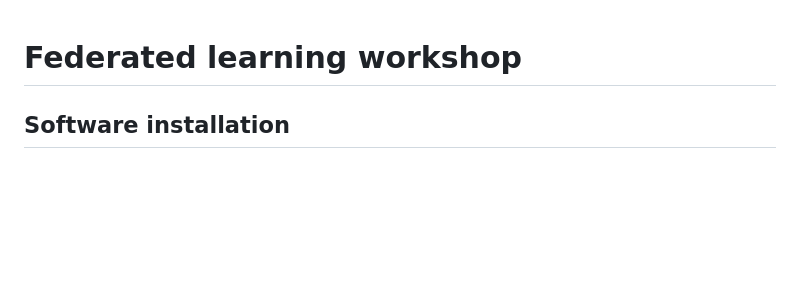
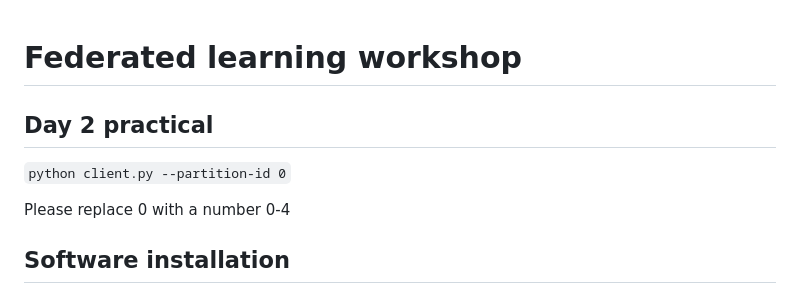
Before and after one commit to sara-nl/Hereditary, a Markdown page: README.md, the part around the change. Rendered like a GitHub page; blank space fills up the shorter version.

````diff
--- a/README.md
+++ b/README.md
@@ -1,5 +1,10 @@
 # Federated learning workshop
 
+## Day 2 practical
+
+```python client.py --partition-id 0```
+
+Please replace 0 with a number 0-4
 
 ## Software installation
 It would be helpful if you could install the following software before the workshop. If you have any trouble, we can help you during the workshop.
````
